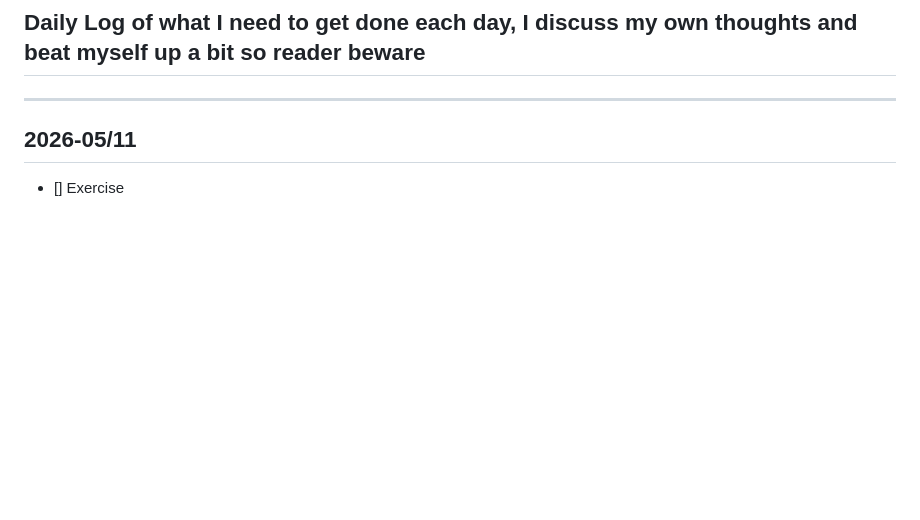
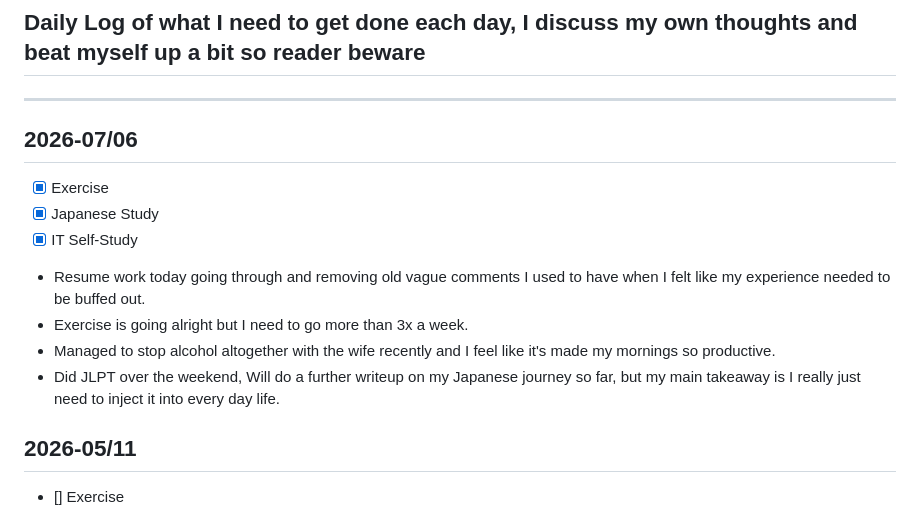
Before and after one commit to JaysonPye/pyegramming, a Markdown page: daily-log.md, the part around the change. GitHub-like rendering; blank space fills up the shorter version.

```diff
--- a/daily-log.md
+++ b/daily-log.md
@@ -4,6 +4,18 @@ title: Daily Log
 ---
 ## Daily Log of what I need to get done each day, I discuss my own thoughts and beat myself up a bit so reader beware
 ---
+
+
+## 2026-07/06
+
+- [x] Exercise
+- [x] Japanese Study
+- [x] IT Self-Study
+
+- Resume work today going through and removing old vague comments I used to have when I felt like my experience needed to be buffed out.
+- Exercise is going alright but I need to go more than 3x a week.
+- Managed to stop alcohol altogether with the wife recently and I feel like it's made my mornings so productive.
+- Did JLPT over the weekend, Will do a further writeup on my Japanese journey so far, but my main takeaway is I really just need to inject it into every day life.
 
 
 ## 2026-05/11
```
